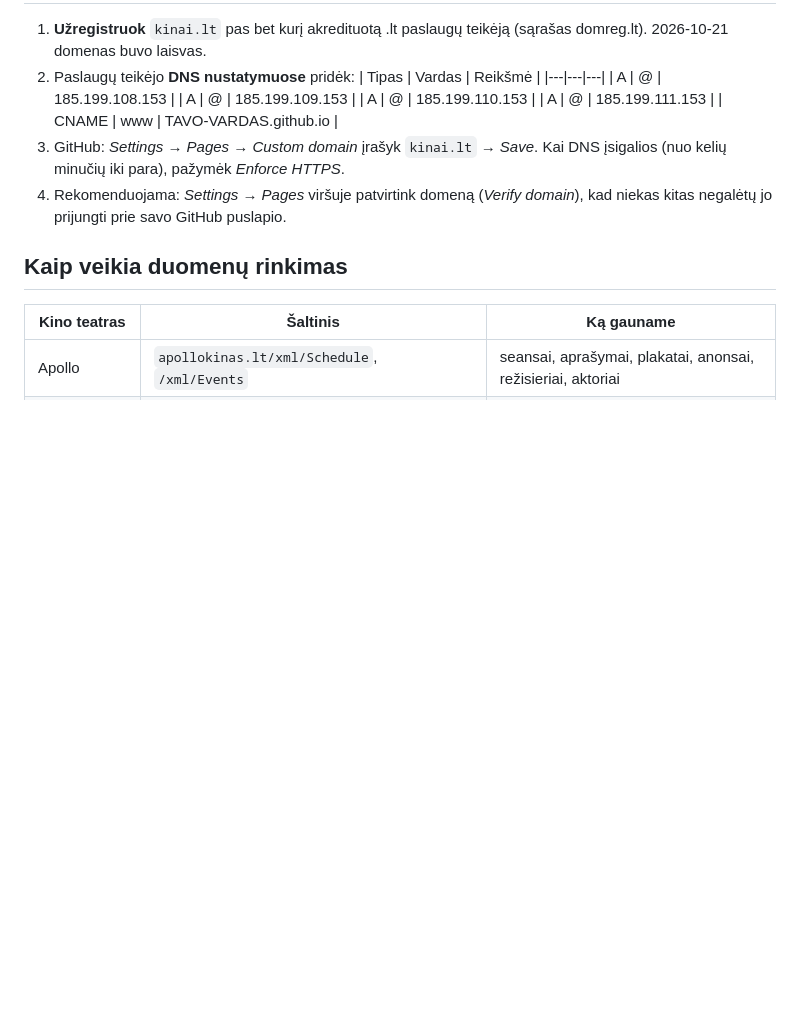
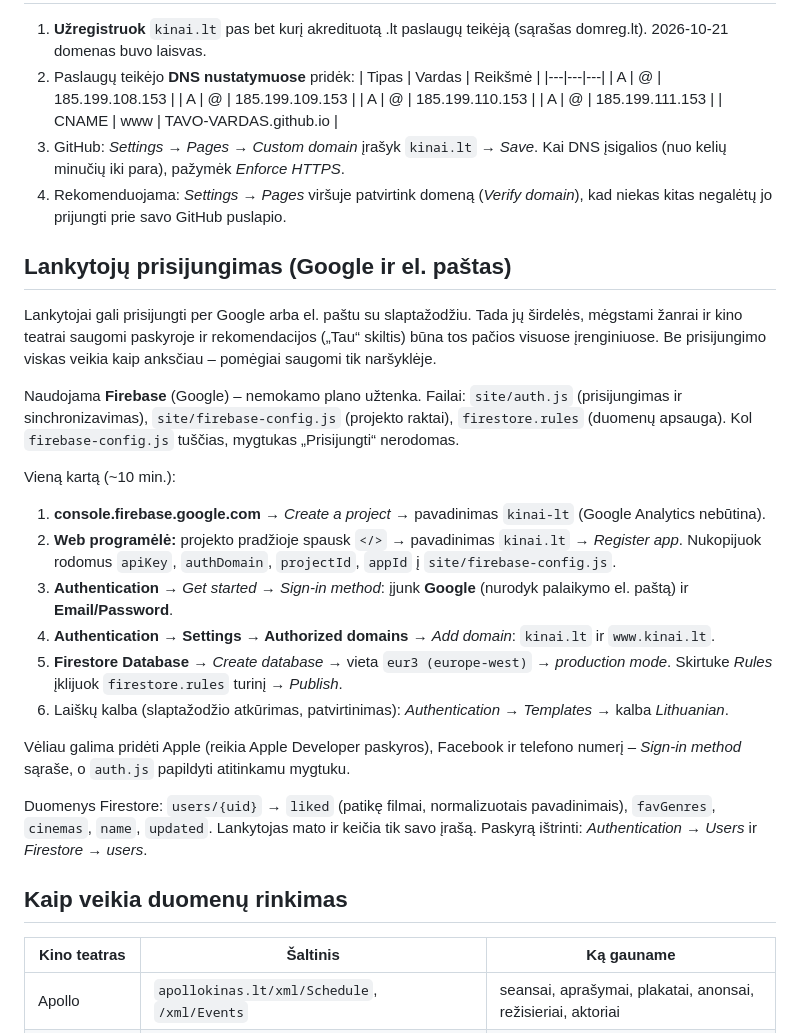
Before and after one commit to ridas-ux/kinai-lt, a Markdown page: README.md, the part around the change. Drawn GitHub-style; blank space fills up the shorter version.

```diff
--- a/README.md
+++ b/README.md
@@ -47,6 +47,25 @@ Toliau viskas vyksta savaime. Jei paleidimas nepavyksta, GitHub atsiunčia laiš
 3. GitHub: *Settings → Pages → Custom domain* įrašyk `kinai.lt` → *Save*. Kai DNS įsigalios (nuo kelių minučių iki para), pažymėk *Enforce HTTPS*.
 4. Rekomenduojama: *Settings → Pages* viršuje patvirtink domeną (*Verify domain*), kad niekas kitas negalėtų jo prijungti prie savo GitHub puslapio.
 
+## Lankytojų prisijungimas (Google ir el. paštas)
+
+Lankytojai gali prisijungti per Google arba el. paštu su slaptažodžiu. Tada jų širdelės, mėgstami žanrai ir kino teatrai saugomi paskyroje ir rekomendacijos („Tau“ skiltis) būna tos pačios visuose įrenginiuose. Be prisijungimo viskas veikia kaip anksčiau – pomėgiai saugomi tik naršyklėje.
+
+Naudojama **Firebase** (Google) – nemokamo plano užtenka. Failai: `site/auth.js` (prisijungimas ir sinchronizavimas), `site/firebase-config.js` (projekto raktai), `firestore.rules` (duomenų apsauga). Kol `firebase-config.js` tuščias, mygtukas „Prisijungti“ nerodomas.
+
+Vieną kartą (~10 min.):
+
+1. **console.firebase.google.com** → *Create a project* → pavadinimas `kinai-lt` (Google Analytics nebūtina).
+2. **Web programėlė:** projekto pradžioje spausk `</>` → pavadinimas `kinai.lt` → *Register app*. Nukopijuok rodomus `apiKey`, `authDomain`, `projectId`, `appId` į `site/firebase-config.js`.
+3. **Authentication** → *Get started* → *Sign-in method*: įjunk **Google** (nurodyk palaikymo el. paštą) ir **Email/Password**.
+4. **Authentication → Settings → Authorized domains** → *Add domain*: `kinai.lt` ir `www.kinai.lt`.
+5. **Firestore Database** → *Create database* → vieta `eur3 (europe-west)` → *production mode*. Skirtuke *Rules* įklijuok `firestore.rules` turinį → *Publish*.
+6. Laiškų kalba (slaptažodžio atkūrimas, patvirtinimas): *Authentication → Templates* → kalba *Lithuanian*.
+
+Vėliau galima pridėti Apple (reikia Apple Developer paskyros), Facebook ir telefono numerį – *Sign-in method* sąraše, o `auth.js` papildyti atitinkamu mygtuku.
+
+Duomenys Firestore: `users/{uid}` → `liked` (patikę filmai, normalizuotais pavadinimais), `favGenres`, `cinemas`, `name`, `updated`. Lankytojas mato ir keičia tik savo įrašą. Paskyrą ištrinti: *Authentication → Users* ir *Firestore → users*.
+
 ## Kaip veikia duomenų rinkimas
 
 | Kino teatras | Šaltinis | Ką gauname |
```
